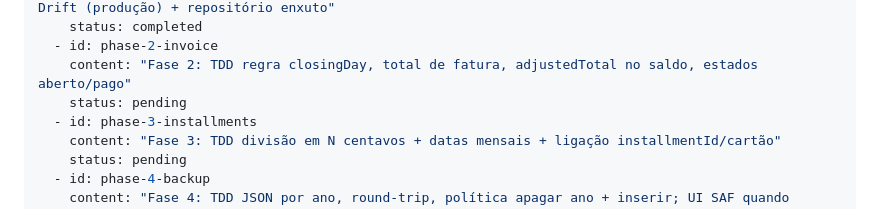
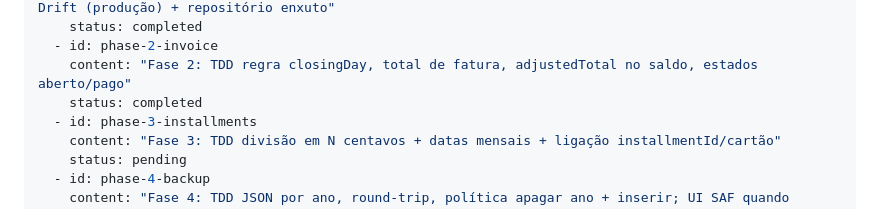
Before and after one commit to HidemitsuHashimoto/vfinance, a Markdown page: .cursor/plans/domain_vfinance_tdd_36d98854.plan.md, the part around the change. GitHub-like rendering.

Commit message:
feat: mark plan phase 2 completed

```diff
--- a/.cursor/plans/domain_vfinance_tdd_36d98854.plan.md
+++ b/.cursor/plans/domain_vfinance_tdd_36d98854.plan.md
@@ -10,7 +10,7 @@ todos:
     status: completed
   - id: phase-2-invoice
     content: "Fase 2: TDD regra closingDay, total de fatura, adjustedTotal no saldo, estados aberto/pago"
-    status: pending
+    status: completed
   - id: phase-3-installments
     content: "Fase 3: TDD divisão em N centavos + datas mensais + ligação installmentId/cartão"
     status: pending
```
